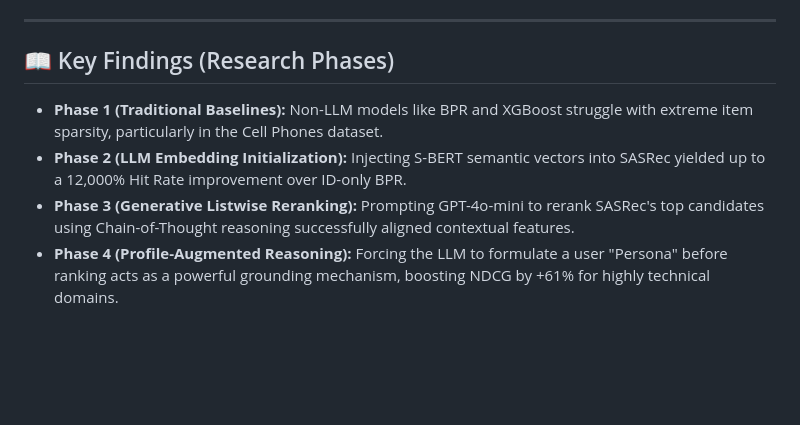
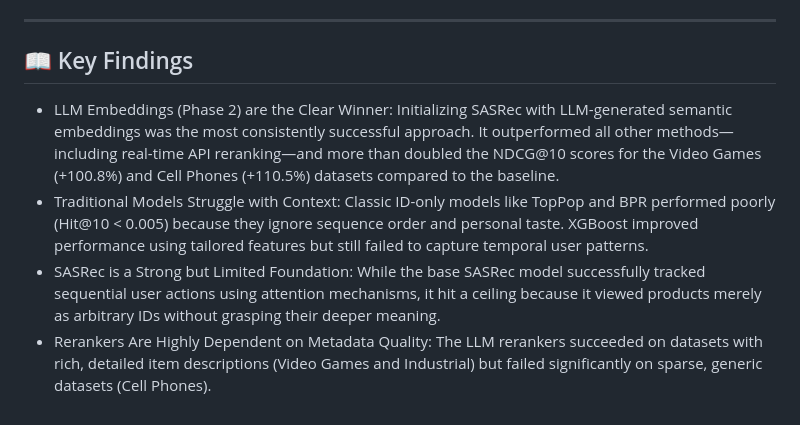
Before and after one commit to ruzannakaramyan/hybrid-recsys-capstone, a Markdown page: README.md, the part around the change. Rendered like a GitHub page; blank space fills up the shorter version.

Commit message:
Update Key Findings in README with thesis text bullet points

```diff
--- a/README.md
+++ b/README.md
@@ -80,9 +80,9 @@ The figures and tables presented in the final paper (including waterfall lift ch
 
 ---
 
-## 📖 Key Findings (Research Phases)
+## 📖 Key Findings
 
-- **Phase 1 (Traditional Baselines):** Non-LLM models like BPR and XGBoost struggle with extreme item sparsity, particularly in the Cell Phones dataset.
-- **Phase 2 (LLM Embedding Initialization):** Injecting S-BERT semantic vectors into SASRec yielded up to a 12,000% Hit Rate improvement over ID-only BPR.
-- **Phase 3 (Generative Listwise Reranking):** Prompting GPT-4o-mini to rerank SASRec's top candidates using Chain-of-Thought reasoning successfully aligned contextual features.
-- **Phase 4 (Profile-Augmented Reasoning):** Forcing the LLM to formulate a user "Persona" before ranking acts as a powerful grounding mechanism, boosting NDCG by +61% for highly technical domains.
+- LLM Embeddings (Phase 2) are the Clear Winner: Initializing SASRec with LLM-generated semantic embeddings was the most consistently successful approach. It outperformed all other methods—including real-time API reranking—and more than doubled the NDCG@10 scores for the Video Games (+100.8%) and Cell Phones (+110.5%) datasets compared to the baseline.
+- Traditional Models Struggle with Context: Classic ID-only models like TopPop and BPR performed poorly (Hit@10 < 0.005) because they ignore sequence order and personal taste. XGBoost improved performance using tailored features but still failed to capture temporal user patterns.
+- SASRec is a Strong but Limited Foundation: While the base SASRec model successfully tracked sequential user actions using attention mechanisms, it hit a ceiling because it viewed products merely as arbitrary IDs without grasping their deeper meaning.
+- Rerankers Are Highly Dependent on Metadata Quality: The LLM rerankers succeeded on datasets with rich, detailed item descriptions (Video Games and Industrial) but failed significantly on sparse, generic datasets (Cell Phones).
```
